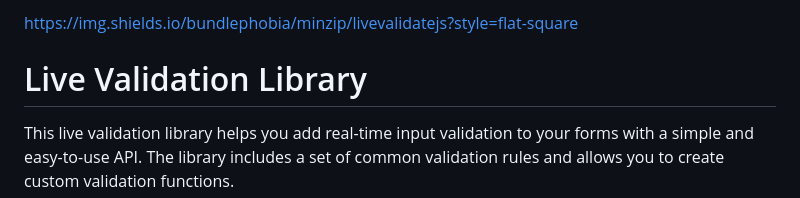
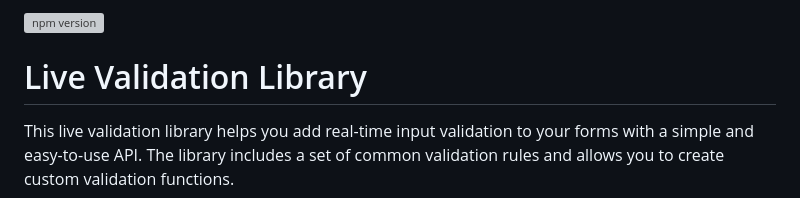
Before and after one commit to thedhanawada/LiveValidateJS, a Markdown page: README.md, the part around the change. GitHub-like rendering; grey boxes are pictures that could not be loaded.

```diff
--- a/README.md
+++ b/README.md
@@ -1,4 +1,5 @@
-https://img.shields.io/bundlephobia/minzip/livevalidatejs?style=flat-square
+[![npm version](https://img.shields.io/npm/v/livevalidatejs)](https://img.shields.io/npm/v/livevalidatejs)
+
 
 # Live Validation Library
 
```
